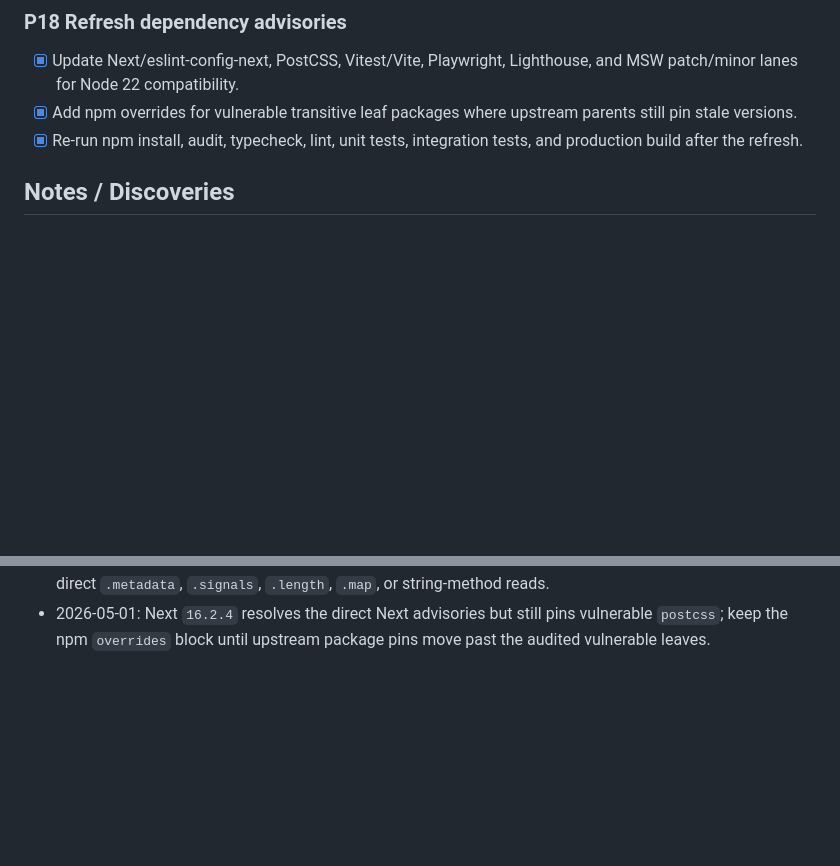
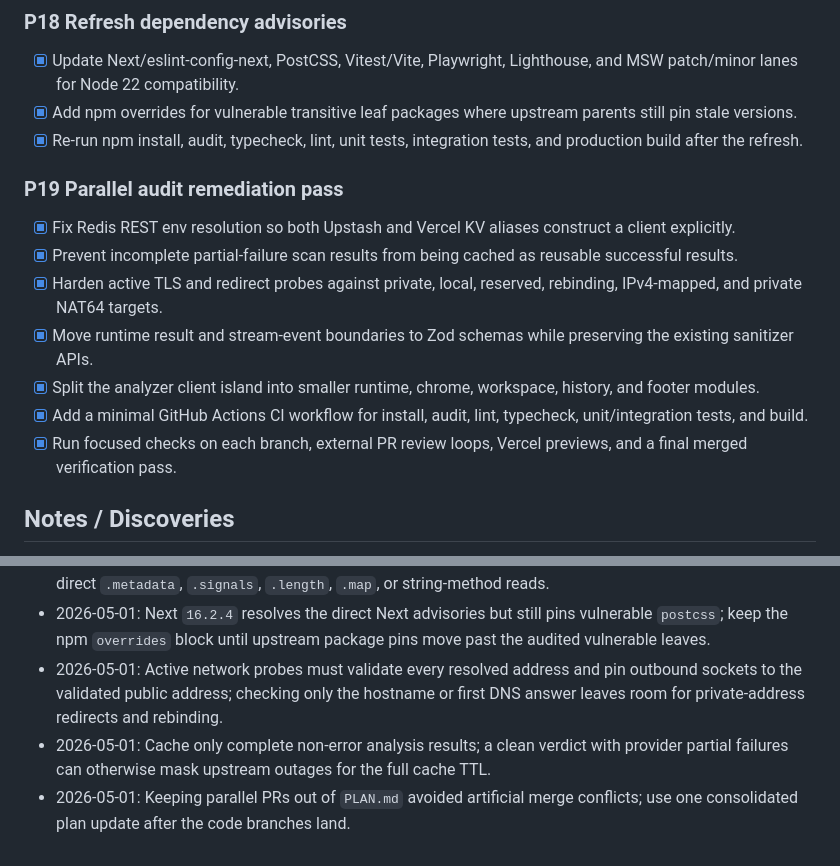
Before and after one commit to amanthanvi/malicious-url-detector, a Markdown page: PLAN.md, 2 parts joined by grey strips. Drawn GitHub-style; blank space fills up the shorter version.

Commit message:
docs: record parallel audit remediation

```diff
--- a/PLAN.md
+++ b/PLAN.md
@@ -213,6 +213,16 @@ Observed results:
 - [x] Add npm overrides for vulnerable transitive leaf packages where upstream parents still pin stale versions.
 - [x] Re-run npm install, audit, typecheck, lint, unit tests, integration tests, and production build after the refresh.
 
+### P19 Parallel audit remediation pass
+
+- [x] Fix Redis REST env resolution so both Upstash and Vercel KV aliases construct a client explicitly.
+- [x] Prevent incomplete partial-failure scan results from being cached as reusable successful results.
+- [x] Harden active TLS and redirect probes against private, local, reserved, rebinding, IPv4-mapped, and private NAT64 targets.
+- [x] Move runtime result and stream-event boundaries to Zod schemas while preserving the existing sanitizer APIs.
+- [x] Split the analyzer client island into smaller runtime, chrome, workspace, history, and footer modules.
+- [x] Add a minimal GitHub Actions CI workflow for install, audit, lint, typecheck, unit/integration tests, and build.
+- [x] Run focused checks on each branch, external PR review loops, Vercel previews, and a final merged verification pass.
+
 ## Notes / Discoveries
 
 - 2026-03-06: Next.js `16.1.6` deprecates the `middleware.ts` convention in favor of `proxy.ts`; the rebuilt app follows the new convention while preserving the same request-gating role.
@@ -245,3 +255,6 @@ Observed results:
 - 2026-03-23: The home route works better as a scanner-first dashboard than as a text-heavy hero; keeping the support/method layer below the workspace preserves readability on short laptop windows and mobile screens.
 - 2026-03-24: IndexedDB history and streamed NDJSON events need runtime normalization at the client boundary; stale stored entries and malformed upstream payloads can still bypass TypeScript and crash direct `.metadata`, `.signals`, `.length`, `.map`, or string-method reads.
 - 2026-05-01: Next `16.2.4` resolves the direct Next advisories but still pins vulnerable `postcss`; keep the npm `overrides` block until upstream package pins move past the audited vulnerable leaves.
+- 2026-05-01: Active network probes must validate every resolved address and pin outbound sockets to the validated public address; checking only the hostname or first DNS answer leaves room for private-address redirects and rebinding.
+- 2026-05-01: Cache only complete non-error analysis results; a clean verdict with provider partial failures can otherwise mask upstream outages for the full cache TTL.
+- 2026-05-01: Keeping parallel PRs out of `PLAN.md` avoided artificial merge conflicts; use one consolidated plan update after the code branches land.
```
